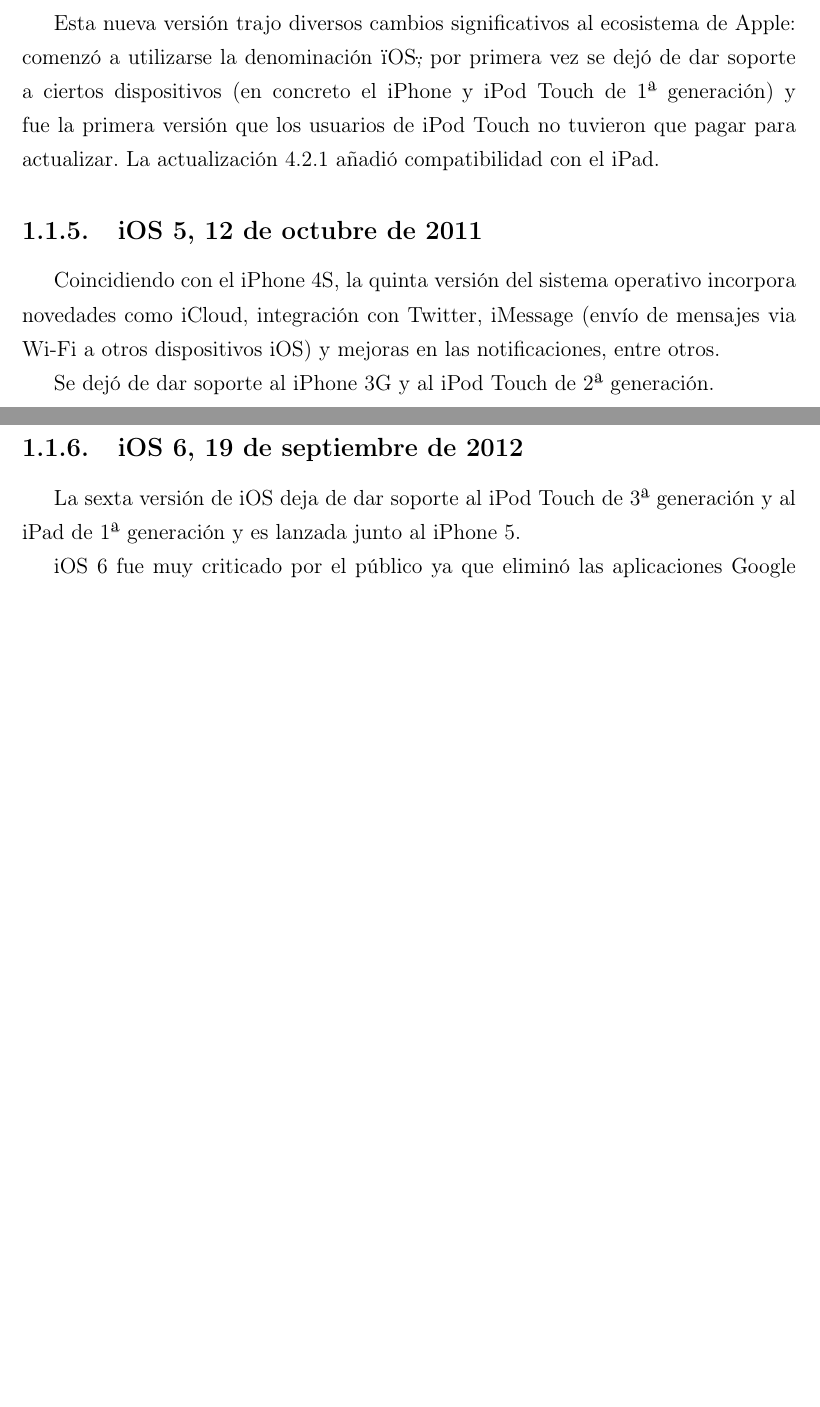
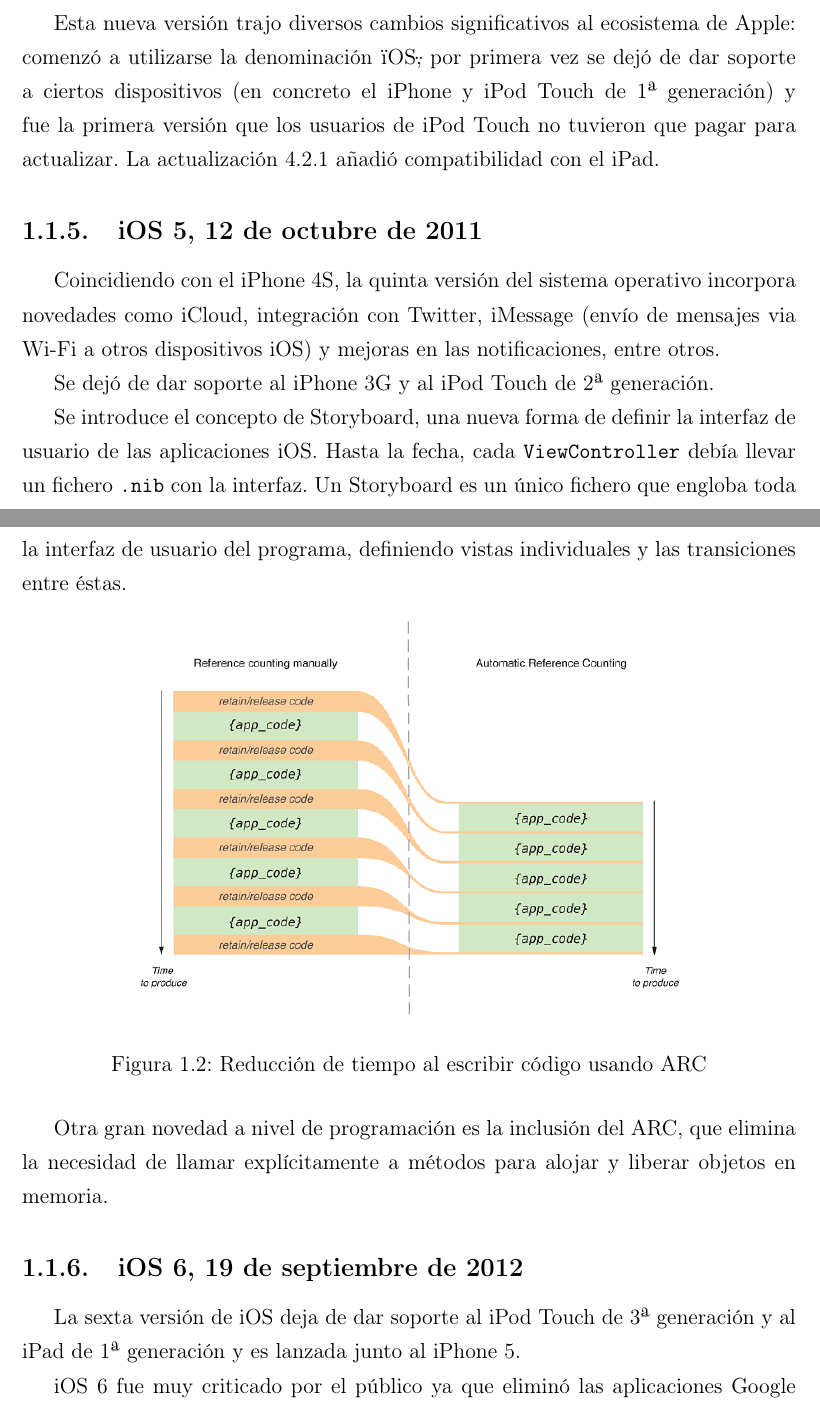
Before and after one commit to danilopez/EIS, a LaTeX book (A0.Master.tex, which reads Capitulo01.tex): two parts of pages 26 and 27 of 40, joined at a grey line, cut so that both start at the same text, the shorter picture padded with empty space. Compiled offline with pdfLaTeX.

Commit message:
Actualiza información sobre programación en iOS 5

```diff
--- a/Capitulo01.tex
+++ b/Capitulo01.tex
@@ -53,6 +53,16 @@
 
 Se dejó de dar soporte al iPhone 3G y al iPod Touch de 2ª generación.
 
+Se introduce el concepto de Storyboard, una nueva forma de definir la interfaz de usuario de las aplicaciones iOS. Hasta la fecha, cada \texttt{ViewController} debía llevar un fichero \texttt{.nib} con la interfaz. Un Storyboard es un único fichero que engloba toda la interfaz de usuario del programa, definiendo vistas individuales y las transiciones entre éstas.
+
+\begin{figure}[h]
+	\centering
+		\includegraphics[width=0.7\textwidth]{./img/ARC.png}
+	\caption{Reducción de tiempo al escribir código usando ARC}
+\end{figure}
+
+Otra gran novedad a nivel de programación es la inclusión del ARC, que elimina la necesidad de llamar explícitamente a métodos para alojar y liberar objetos en memoria.
+
 \subsection{iOS 6, 19 de septiembre de 2012}
 La sexta versión de iOS deja de dar soporte al iPod Touch de 3ª generación y al iPad de 1ª generación y es lanzada junto al iPhone 5.
 
```
Also changed, not shown: B5.Acronimos.tex (+1 -0 lines), E2.Bibliografia.bib (+7 -0 lines), img/ARC.png (added).
